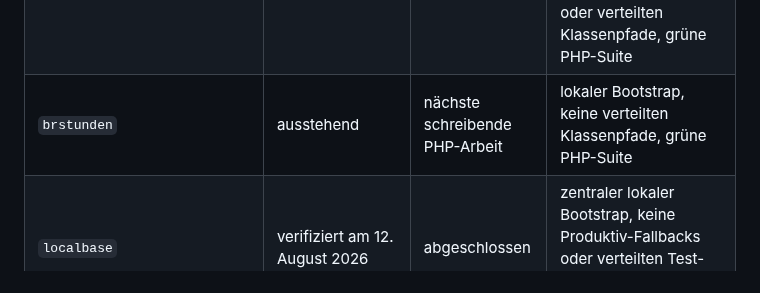
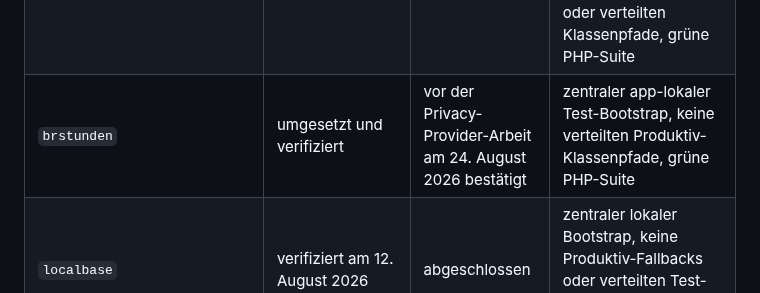
Before and after one commit to Filzmann/br-nextcloud-apps, a Markdown page: docs/architecture-decisions/0001-shared-code-runtime-and-app-store.md, the part around the change. Drawn GitHub-style.

Commit message:
docs: verify brstunden autoload migration

```diff
--- a/docs/architecture-decisions/0001-shared-code-runtime-and-app-store.md
+++ b/docs/architecture-decisions/0001-shared-code-runtime-and-app-store.md
@@ -200,7 +200,7 @@ den inzwischen je App nachgewiesenen Stand fest:
 | --- | --- | --- | --- |
 | `brtop` | ausstehend | nächste schreibende PHP-Arbeit | lokaler Bootstrap, keine verteilten Klassenpfade, grüne PHP-Suite |
 | `adplaner` | verifiziert am 24. August 2026 | abgeschlossen | zentraler lokaler Bootstrap; Einzeltests laden nur diesen Bootstrap, keine Produktiv-Fallbacks oder verteilten Klassenpfade, grüne PHP-Suite |
-| `brstunden` | ausstehend | nächste schreibende PHP-Arbeit | lokaler Bootstrap, keine verteilten Klassenpfade, grüne PHP-Suite |
+| `brstunden` | umgesetzt und verifiziert | vor der Privacy-Provider-Arbeit am 24. August 2026 bestätigt | zentraler app-lokaler Test-Bootstrap, keine verteilten Produktiv-Klassenpfade, grüne PHP-Suite |
 | `localbase` | verifiziert am 12. August 2026 | abgeschlossen | zentraler lokaler Bootstrap, keine Produktiv-Fallbacks oder verteilten Test-Klassenpfade, grüne PHP-Suite |
 | `filzmann_permission_matrix` | verifiziert am 23. August 2026 | abgeschlossen | zentraler vollständiger Bootstrap und eigener Runner; LocalBase-Laufzeitvertrag nur am zentralen Testübergang; grüne PHP-Suite |
 | `adcalendar` | verifiziert am 24. August 2026 | abgeschlossen | zentraler lokaler Bootstrap mit genau einem LocalBase-Testübergang, keine Produktiv-Fallbacks oder verteilten Klassenpfade, grüne PHP-Suite |
```
